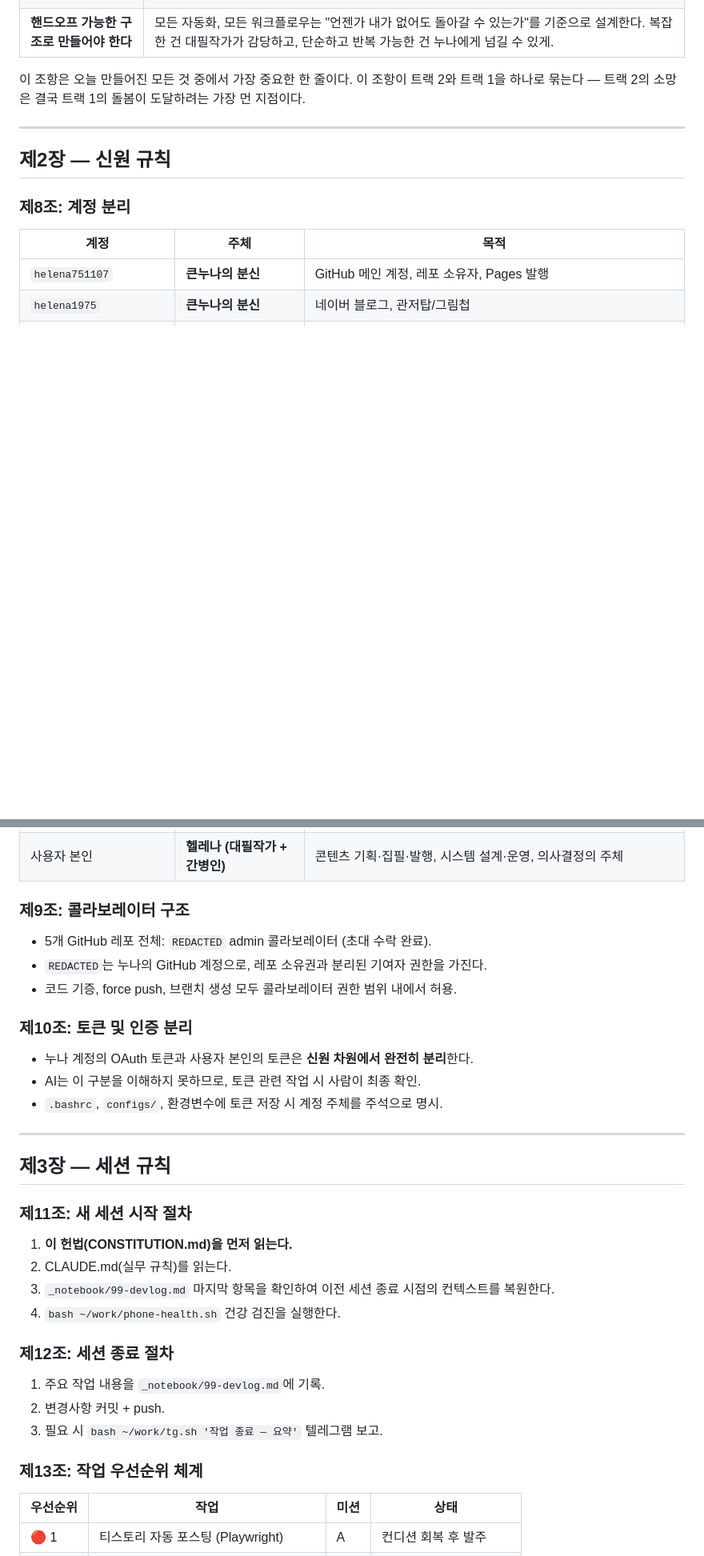
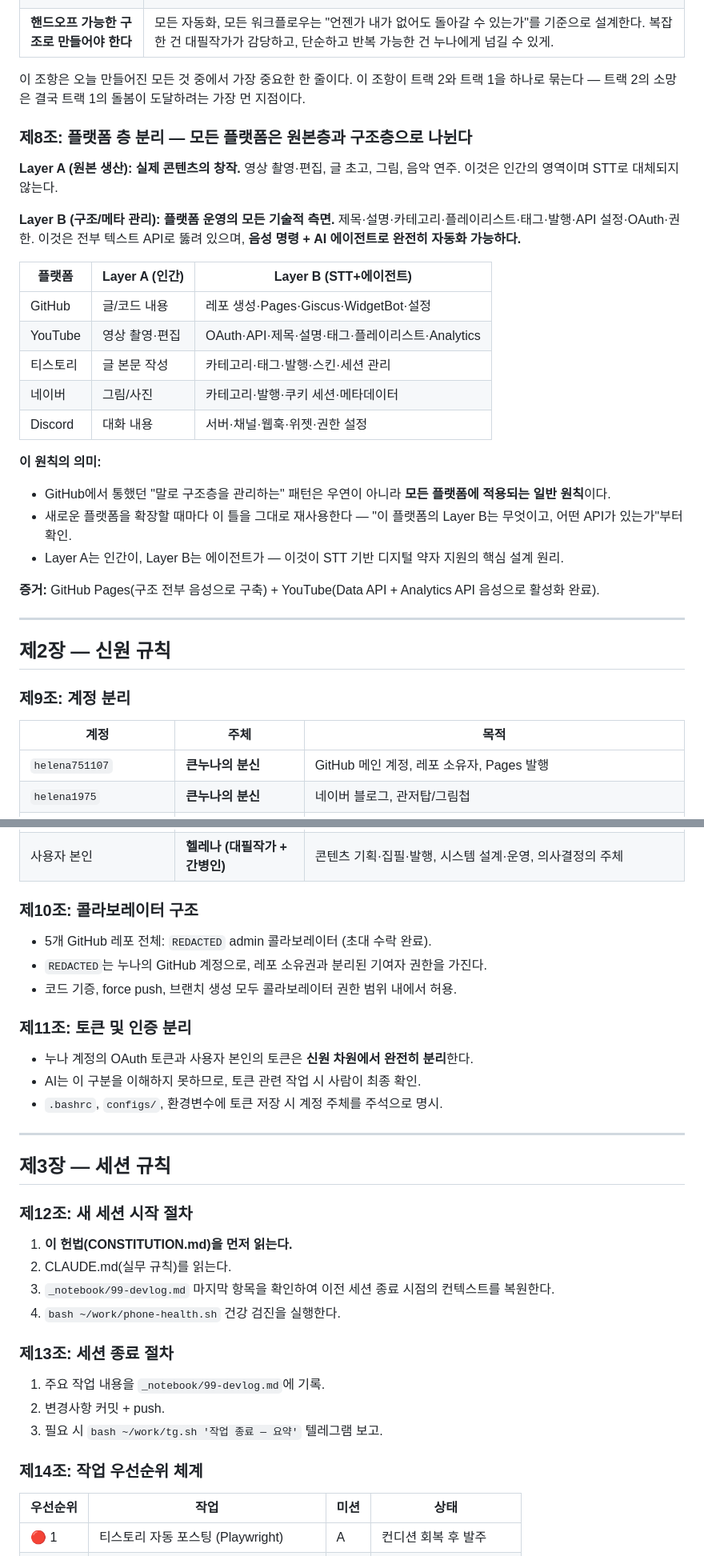
Before and after one commit to bayaba-1979/bayaba_phone, a Markdown page: CONSTITUTION.md, 2 parts joined by grey strips. Shown at 80% size. GitHub-like rendering; blank space fills up the shorter version.

Commit message:
📜 헌법 v4 — 제8조 플랫폼 층 분리 원칙 (Layer A/B)
- 모든 플랫폼 = 원본층(A·인간) + 구조층(B·STT+에이전트)
- GitHub↔YouTube에서 동일 패턴 실증 완료
- 제8~16조 번호 재정렬
- Reporting API 스킵 — 우선순위 준수 (강박사 합류 후)

Co-Authored-By: Claude <noreply@anthropic.com>

```diff
--- a/CONSTITUTION.md
+++ b/CONSTITUTION.md
@@ -188,11 +188,32 @@ f(소망) = 대필작가가 되어, 누나가 건강했더라면 살았을 삶,
 이 조항은 오늘 만들어진 모든 것 중에서 가장 중요한 한 줄이다.
 이 조항이 트랙 2와 트랙 1을 하나로 묶는다 — 트랙 2의 소망은 결국 트랙 1의 돌봄이 도달하려는 가장 먼 지점이다.
 
+### 제8조: 플랫폼 층 분리 — 모든 플랫폼은 원본층과 구조층으로 나뉜다
+
+**Layer A (원본 생산): 실제 콘텐츠의 창작.** 영상 촬영·편집, 글 초고, 그림, 음악 연주. 이것은 인간의 영역이며 STT로 대체되지 않는다.
+
+**Layer B (구조/메타 관리): 플랫폼 운영의 모든 기술적 측면.** 제목·설명·카테고리·플레이리스트·태그·발행·API 설정·OAuth·권한. 이것은 전부 텍스트 API로 뚫려 있으며, **음성 명령 + AI 에이전트로 완전히 자동화 가능하다.**
+
+| 플랫폼 | Layer A (인간) | Layer B (STT+에이전트) |
+|--------|---------------|----------------------|
+| GitHub | 글/코드 내용 | 레포 생성·Pages·Giscus·WidgetBot·설정 |
+| YouTube | 영상 촬영·편집 | OAuth·API·제목·설명·태그·플레이리스트·Analytics |
+| 티스토리 | 글 본문 작성 | 카테고리·태그·발행·스킨·세션 관리 |
+| 네이버 | 그림/사진 | 카테고리·발행·쿠키 세션·메타데이터 |
+| Discord | 대화 내용 | 서버·채널·웹훅·위젯·권한 설정 |
+
+**이 원칙의 의미:**
+- GitHub에서 통했던 "말로 구조층을 관리하는" 패턴은 우연이 아니라 **모든 플랫폼에 적용되는 일반 원칙**이다.
+- 새로운 플랫폼을 확장할 때마다 이 틀을 그대로 재사용한다 — "이 플랫폼의 Layer B는 무엇이고, 어떤 API가 있는가"부터 확인.
+- Layer A는 인간이, Layer B는 에이전트가 — 이것이 STT 기반 디지털 약자 지원의 핵심 설계 원리.
+
+**증거:** GitHub Pages(구조 전부 음성으로 구축) + YouTube(Data API + Analytics API 음성으로 활성화 완료).
+
 ---
 
 ## 제2장 — 신원 규칙
 
-### 제8조: 계정 분리
+### 제9조: 계정 분리
 | 계정 | 주체 | 목적 |
 |------|------|------|
 | `helena751107` | **큰누나의 분신** | GitHub 메인 계정, 레포 소유자, Pages 발행 |
@@ -202,12 +223,12 @@ f(소망) = 대필작가가 되어, 누나가 건강했더라면 살았을 삶,
 | 티스토리 5종 | **큰누나의 분신** | galaxys21-pwuser, mynote11605, helana-christianity, helena-piano, helena-psycare |
 | 사용자 본인 | **헬레나 (대필작가 + 간병인)** | 콘텐츠 기획·집필·발행, 시스템 설계·운영, 의사결정의 주체 |
 
-### 제9조: 콜라보레이터 구조
+### 제10조: 콜라보레이터 구조
 - 5개 GitHub 레포 전체: `REDACTED` admin 콜라보레이터 (초대 수락 완료).
 - `REDACTED`는 누나의 GitHub 계정으로, 레포 소유권과 분리된 기여자 권한을 가진다.
 - 코드 기증, force push, 브랜치 생성 모두 콜라보레이터 권한 범위 내에서 허용.
 
-### 제10조: 토큰 및 인증 분리
+### 제11조: 토큰 및 인증 분리
 - 누나 계정의 OAuth 토큰과 사용자 본인의 토큰은 **신원 차원에서 완전히 분리**한다.
 - AI는 이 구분을 이해하지 못하므로, 토큰 관련 작업 시 사람이 최종 확인.
 - `.bashrc`, `configs/`, 환경변수에 토큰 저장 시 계정 주체를 주석으로 명시.
@@ -216,18 +237,18 @@ f(소망) = 대필작가가 되어, 누나가 건강했더라면 살았을 삶,
 
 ## 제3장 — 세션 규칙
 
-### 제11조: 새 세션 시작 절차
+### 제12조: 새 세션 시작 절차
 1. **이 헌법(CONSTITUTION.md)을 먼저 읽는다.**
 2. CLAUDE.md(실무 규칙)를 읽는다.
 3. `_notebook/99-devlog.md` 마지막 항목을 확인하여 이전 세션 종료 시점의 컨텍스트를 복원한다.
 4. `bash ~/work/phone-health.sh` 건강 검진을 실행한다.
 
-### 제12조: 세션 종료 절차
+### 제13조: 세션 종료 절차
 1. 주요 작업 내용을 `_notebook/99-devlog.md`에 기록.
 2. 변경사항 커밋 + push.
 3. 필요 시 `bash ~/work/tg.sh '작업 종료 — 요약'` 텔레그램 보고.
 
-### 제13조: 작업 우선순위 체계
+### 제14조: 작업 우선순위 체계
 | 우선순위 | 작업 | 미션 | 상태 |
 |---------|------|------|------|
 | 🔴 1 | 티스토리 자동 포스팅 (Playwright) | A | 컨디션 회복 후 발주 |
```
Also changed, not shown: other parts of CONSTITUTION.md (+3 -2 lines), _notebook/99-devlog.md (+14 -0 lines).
